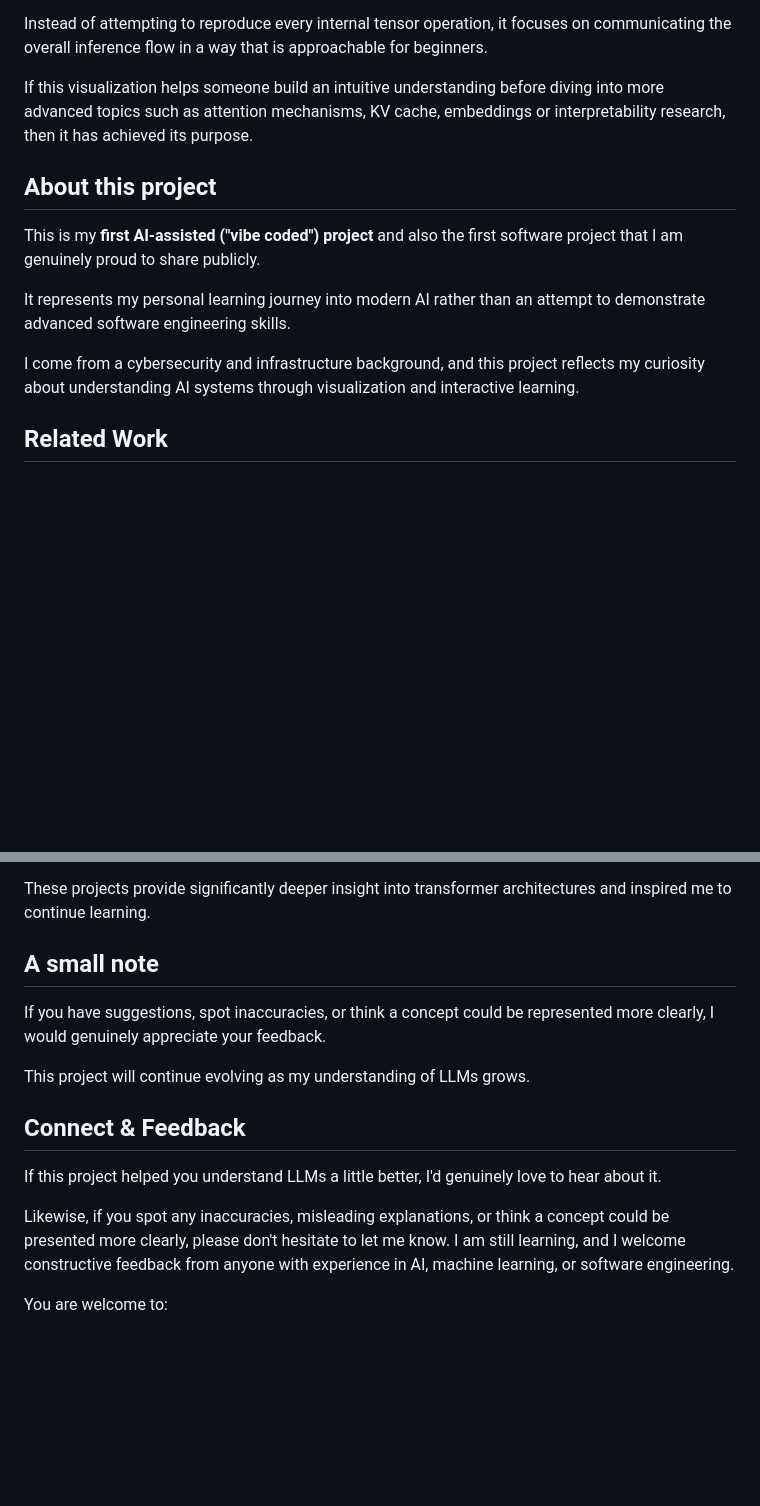
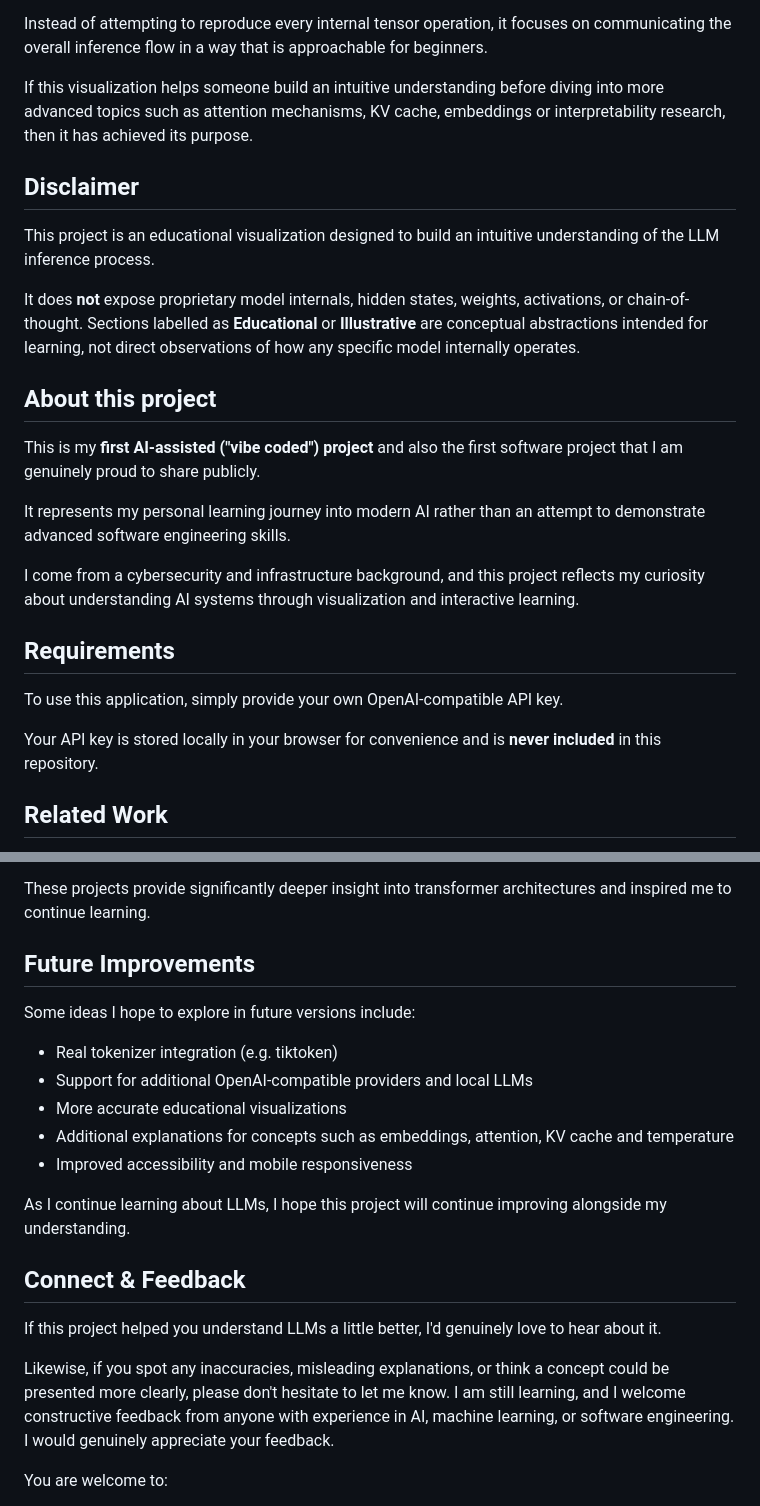
Before and after one commit to jonathankek1016/llm-inference-explorer, a Markdown page: README.md, 2 parts joined by grey strips. Drawn GitHub-style; blank space fills up the shorter version.

```diff
--- a/README.md
+++ b/README.md
@@ -54,6 +54,12 @@ before diving into more advanced topics such as attention mechanisms, KV
 cache, embeddings or interpretability research, then it has achieved its
 purpose.
 
+## Disclaimer
+
+This project is an educational visualization designed to build an intuitive understanding of the LLM inference process.
+
+It does **not** expose proprietary model internals, hidden states, weights, activations, or chain-of-thought. Sections labelled as **Educational** or **Illustrative** are conceptual abstractions intended for learning, not direct observations of how any specific model internally operates.
+
 ## About this project
 
 This is my **first AI-assisted (\"vibe coded\") project** and also the
@@ -65,6 +71,12 @@ attempt to demonstrate advanced software engineering skills.
 I come from a cybersecurity and infrastructure background, and this
 project reflects my curiosity about understanding AI systems through
 visualization and interactive learning.
+
+## Requirements
+
+To use this application, simply provide your own OpenAI-compatible API key.
+
+Your API key is stored locally in your browser for convenience and is **never included** in this repository.
 
 ## Related Work
 
@@ -87,12 +99,17 @@ such as:
 These projects provide significantly deeper insight into transformer
 architectures and inspired me to continue learning.
 
-## A small note
+## Future Improvements
 
-If you have suggestions, spot inaccuracies, or think a concept could be
-represented more clearly, I would genuinely appreciate your feedback.
+Some ideas I hope to explore in future versions include:
 
-This project will continue evolving as my understanding of LLMs grows.
+- Real tokenizer integration (e.g. tiktoken)
+- Support for additional OpenAI-compatible providers and local LLMs
+- More accurate educational visualizations
+- Additional explanations for concepts such as embeddings, attention, KV cache and temperature
+- Improved accessibility and mobile responsiveness
+
+As I continue learning about LLMs, I hope this project will continue improving alongside my understanding.
 
 ## Connect & Feedback
 
@@ -103,7 +120,7 @@ Likewise, if you spot any inaccuracies, misleading explanations, or
 think a concept could be presented more clearly, please don\'t hesitate
 to let me know. I am still learning, and I welcome constructive feedback
 from anyone with experience in AI, machine learning, or software
-engineering.
+engineering. I would genuinely appreciate your feedback.
 
 You are welcome to:
 
```
